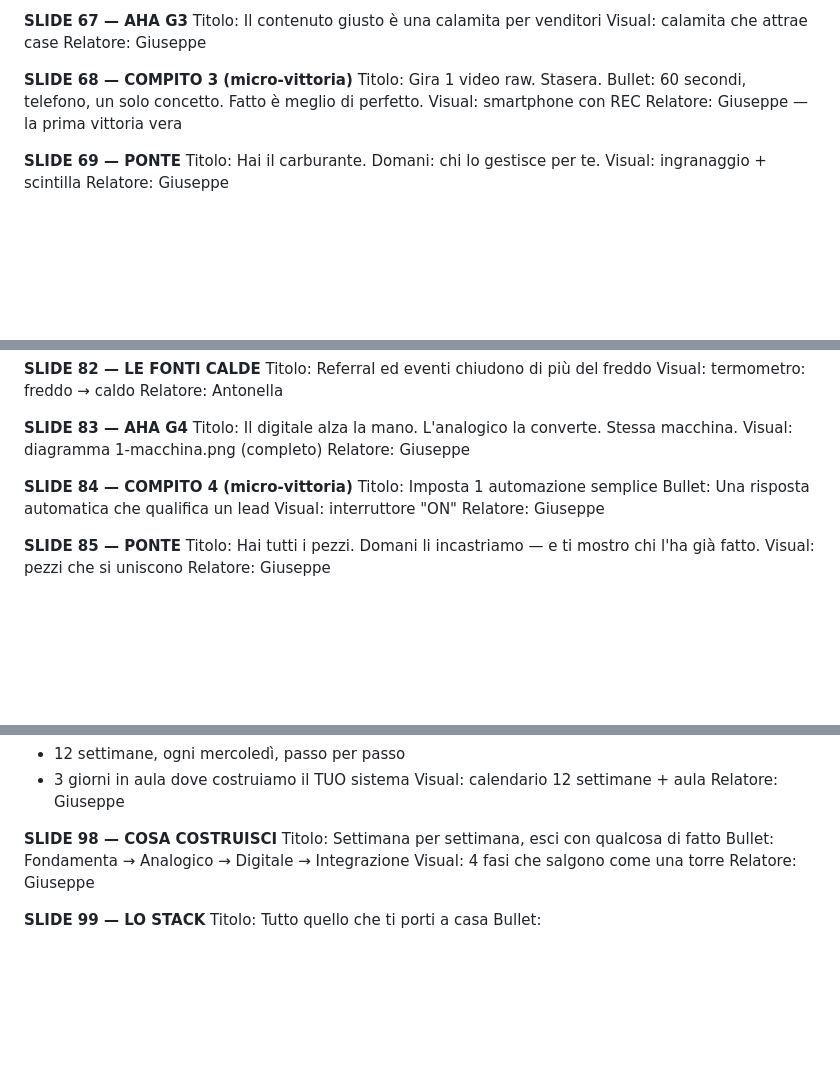
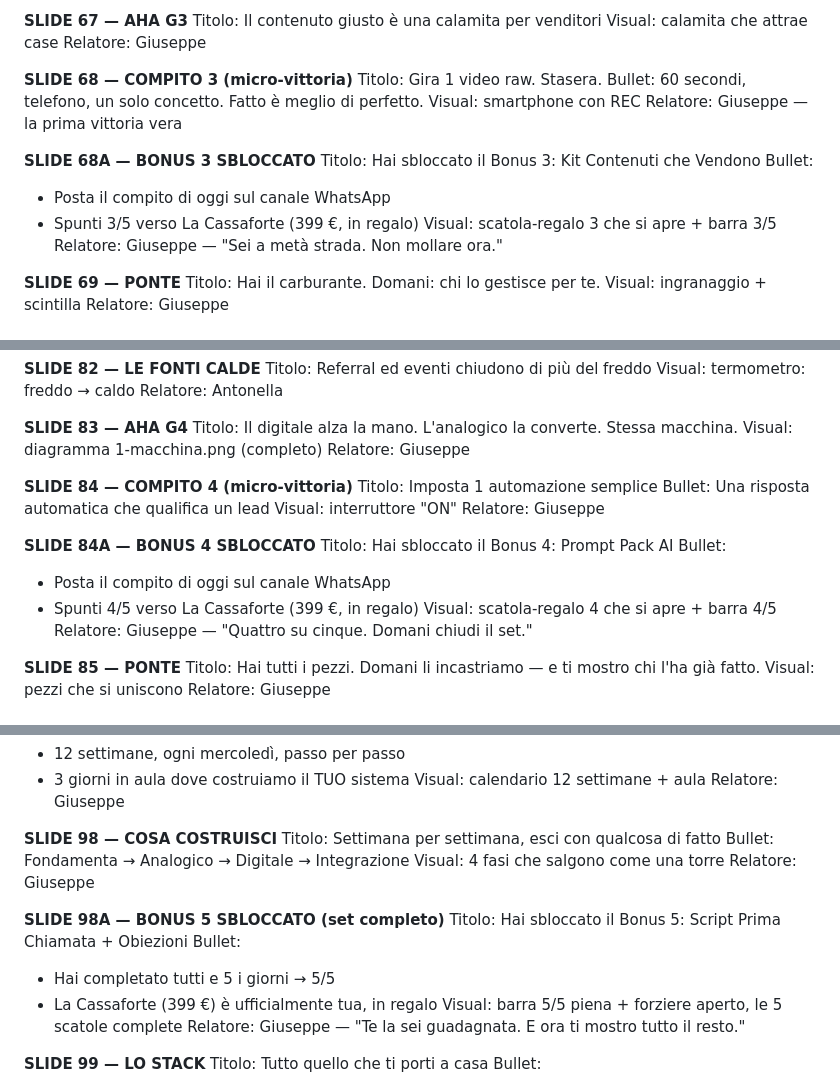
Before and after one commit to gcastiello-sys/Agente-Strategico-Sito-, a Markdown page: eventi-slide/workshop-5-giorni-deck.md, 3 parts joined by grey strips. Drawn GitHub-style; blank space fills up the shorter version.

```diff
--- a/eventi-slide/workshop-5-giorni-deck.md
+++ b/eventi-slide/workshop-5-giorni-deck.md
@@ -446,6 +459,14 @@ Bullet: 60 secondi, telefono, un solo concetto. Fatto è meglio di perfetto.
 Visual: smartphone con REC
 Relatore: Giuseppe — la prima vittoria vera
 
+**SLIDE 68A — BONUS 3 SBLOCCATO**
+Titolo: Hai sbloccato il Bonus 3: Kit Contenuti che Vendono
+Bullet:
+- Posta il compito di oggi sul canale WhatsApp
+- Spunti 3/5 verso La Cassaforte (399 €, in regalo)
+Visual: scatola-regalo 3 che si apre + barra 3/5
+Relatore: Giuseppe — "Sei a metà strada. Non mollare ora."
+
 **SLIDE 69 — PONTE**
 Titolo: Hai il carburante. Domani: chi lo gestisce per te.
 Visual: ingranaggio + scintilla
@@ -544,6 +565,14 @@ Bullet: Una risposta automatica che qualifica un lead
 Visual: interruttore "ON"
 Relatore: Giuseppe
 
+**SLIDE 84A — BONUS 4 SBLOCCATO**
+Titolo: Hai sbloccato il Bonus 4: Prompt Pack AI
+Bullet:
+- Posta il compito di oggi sul canale WhatsApp
+- Spunti 4/5 verso La Cassaforte (399 €, in regalo)
+Visual: scatola-regalo 4 che si apre + barra 4/5
+Relatore: Giuseppe — "Quattro su cinque. Domani chiudi il set."
+
 **SLIDE 85 — PONTE**
 Titolo: Hai tutti i pezzi. Domani li incastriamo — e ti mostro chi l'ha già fatto.
 Visual: pezzi che si uniscono
@@ -627,6 +656,14 @@ Bullet: Fondamenta → Analogico → Digitale → Integrazione
 Visual: 4 fasi che salgono come una torre
 Relatore: Giuseppe
 
+**SLIDE 98A — BONUS 5 SBLOCCATO (set completo)**
+Titolo: Hai sbloccato il Bonus 5: Script Prima Chiamata + Obiezioni
+Bullet:
+- Hai completato tutti e 5 i giorni → 5/5
+- La Cassaforte (399 €) è ufficialmente tua, in regalo
+Visual: barra 5/5 piena + forziere aperto, le 5 scatole complete
+Relatore: Giuseppe — "Te la sei guadagnata. E ora ti mostro tutto il resto."
+
 **SLIDE 99 — LO STACK**
 Titolo: Tutto quello che ti porti a casa
 Bullet:
```
Also changed, not shown: other parts of eventi-slide/workshop-5-giorni-deck.md (+20 -7 lines).
